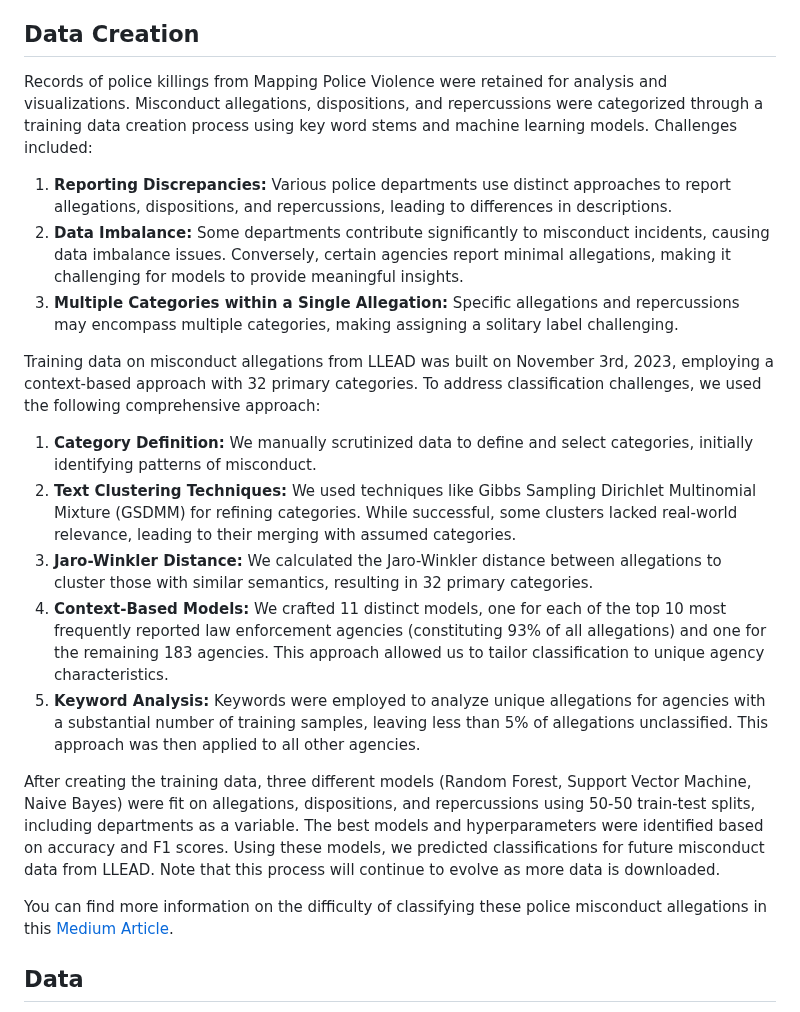
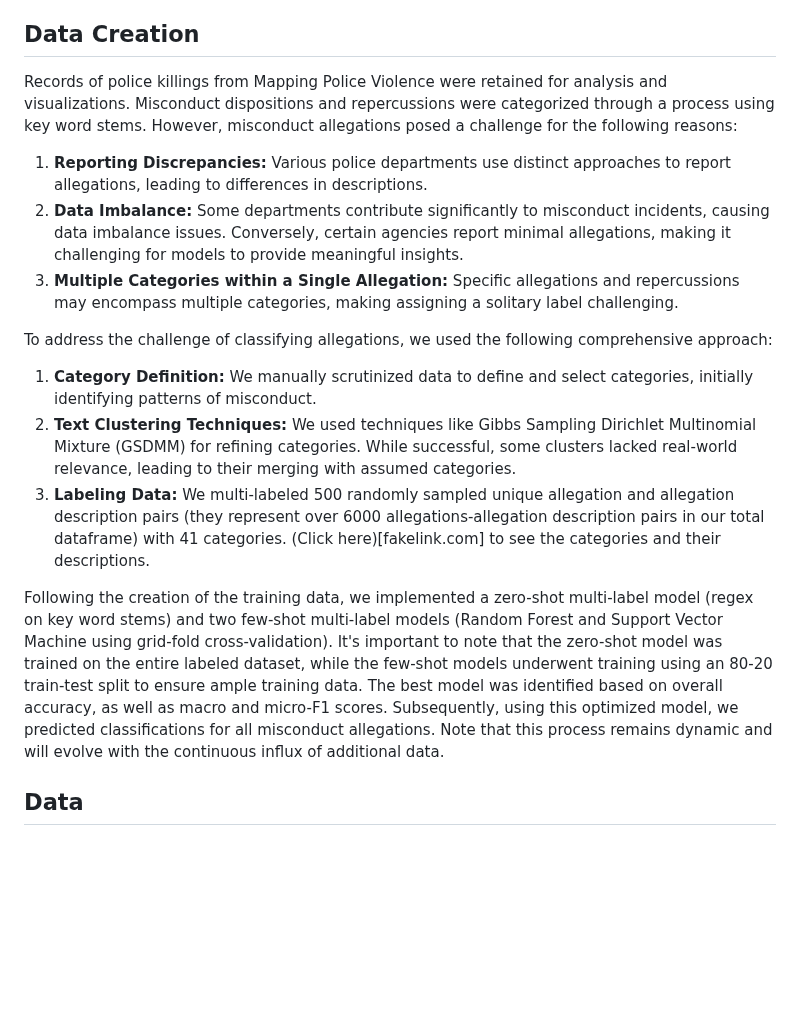
Before and after one commit to aclu-national/JL_dashboard, a Markdown page: README.md, the part around the change. GitHub-like rendering; blank space fills up the shorter version.

```diff
--- a/README.md
+++ b/README.md
@@ -19,23 +19,19 @@ Data on the number of officer were obtained from the [FBI Crime Data Explorer](h
 Data on known misconduct by police officers were obtained by [LLEAD](llead.co) through public records requests and include public data collected from a range of law enforcement agencies including police departments, sheriff’s offices, civil service commissions, and more. To learn more about how the data is collected, you can visit their website (llead.co) or their [GitHub page](https://github.com/ipno-llead). The data that we are using was downloaded from [LLEAD](https://hub.wrgl.co/@ipno/r/data) on August 21st, 2023.
 
 ## Data Creation
-Records of police killings from Mapping Police Violence were retained for analysis and visualizations. Misconduct allegations, dispositions, and repercussions were categorized through a training data creation process using key word stems and machine learning models. Challenges included:
+Records of police killings from Mapping Police Violence were retained for analysis and visualizations. Misconduct dispositions and repercussions were categorized through a process using key word stems. However, misconduct allegations posed a challenge for the following reasons:
 
-1. **Reporting Discrepancies:** Various police departments use distinct approaches to report allegations, dispositions, and repercussions, leading to differences in descriptions.
+1. **Reporting Discrepancies:** Various police departments use distinct approaches to report allegations, leading to differences in descriptions.
 2. **Data Imbalance:** Some departments contribute significantly to misconduct incidents, causing data imbalance issues. Conversely, certain agencies report minimal allegations, making it challenging for models to provide meaningful insights.
 3. **Multiple Categories within a Single Allegation:** Specific allegations and repercussions may encompass multiple categories, making assigning a solitary label challenging.
 
-Training data on misconduct allegations from LLEAD was built on November 3rd, 2023, employing a context-based approach with 32 primary categories. To address classification challenges, we used the following comprehensive approach:
+To address the challenge of classifying allegations, we used the following comprehensive approach:
 
 1. **Category Definition:** We manually scrutinized data to define and select categories, initially identifying patterns of misconduct.
 2. **Text Clustering Techniques:** We used techniques like Gibbs Sampling Dirichlet Multinomial Mixture (GSDMM) for refining categories. While successful, some clusters lacked real-world relevance, leading to their merging with assumed categories.
-3. **Jaro-Winkler Distance:** We calculated the Jaro-Winkler distance between allegations to cluster those with similar semantics, resulting in 32 primary categories.
-4. **Context-Based Models:** We crafted 11 distinct models, one for each of the top 10 most frequently reported law enforcement agencies (constituting 93% of all allegations) and one for the remaining 183 agencies. This approach allowed us to tailor classification to unique agency characteristics.
-5. **Keyword Analysis:** Keywords were employed to analyze unique allegations for agencies with a substantial number of training samples, leaving less than 5% of allegations unclassified. This approach was then applied to all other agencies.
+3. **Labeling Data:** We multi-labeled 500 randomly sampled unique allegation and allegation description pairs (they represent over 6000 allegations-allegation description pairs in our total dataframe) with 41 categories. (Click here)[fakelink.com] to see the categories and their descriptions.
 
-After creating the training data, three different models (Random Forest, Support Vector Machine, Naive Bayes) were fit on allegations, dispositions, and repercussions using 50-50 train-test splits, including departments as a variable. The best models and hyperparameters were identified based on accuracy and F1 scores. Using these models, we predicted classifications for future misconduct data from LLEAD. Note that this process will continue to evolve as more data is downloaded.
-
-You can find more information on the difficulty of classifying these police misconduct allegations in this [Medium Article](https://medium.com/@eappelson/navigating-the-complexity-of-classifying-police-misconduct-allegations-in-louisiana-0dd107ca7531).
+Following the creation of the training data, we implemented a zero-shot multi-label model (regex on key word stems) and two few-shot multi-label models (Random Forest and Support Vector Machine using grid-fold cross-validation). It's important to note that the zero-shot model was trained on the entire labeled dataset, while the few-shot models underwent training using an 80-20 train-test split to ensure ample training data. The best model was identified based on overall accuracy, as well as macro and micro-F1 scores. Subsequently, using this optimized model, we predicted classifications for all misconduct allegations. Note that this process remains dynamic and will evolve with the continuous influx of additional data.
 
 ## Data
 - Mapping Police Violence data: https://airtable.com/shroOenW19l1m3w0H/tblxearKzw8W7ViN8
```
